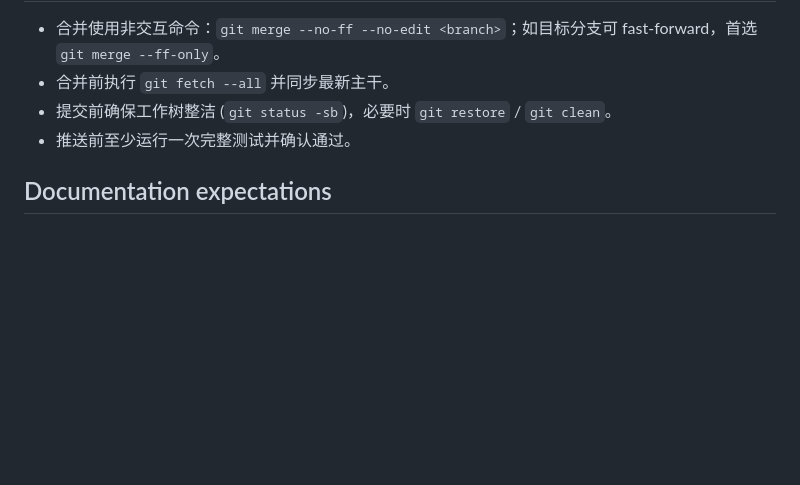
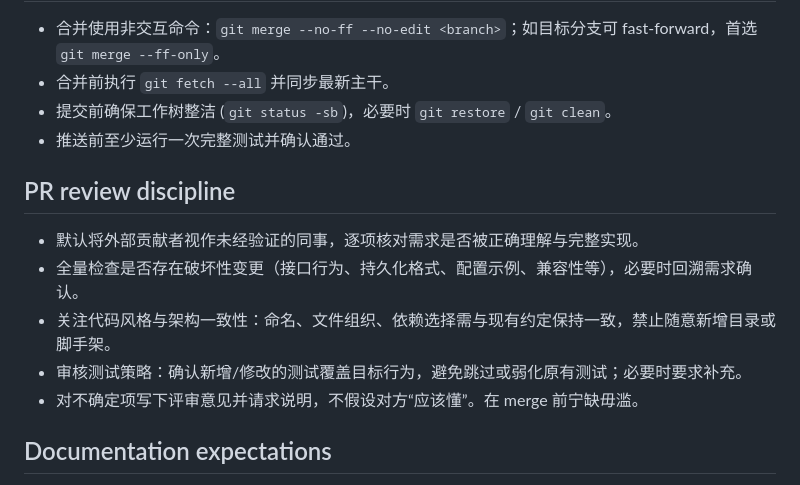
Before and after one commit to Yikai-Liao/PaperDigestMono, a Markdown page: AGENTS.md, the part around the change. GitHub-like rendering; blank space fills up the shorter version.

Commit message:
docs: clarify pr review expectations

```diff
--- a/AGENTS.md
+++ b/AGENTS.md
@@ -62,6 +62,13 @@
 - 提交前确保工作树整洁 (`git status -sb`)，必要时 `git restore` / `git clean`。
 - 推送前至少运行一次完整测试并确认通过。
 
+## PR review discipline
+- 默认将外部贡献者视作未经验证的同事，逐项核对需求是否被正确理解与完整实现。
+- 全量检查是否存在破坏性变更（接口行为、持久化格式、配置示例、兼容性等），必要时回溯需求确认。
+- 关注代码风格与架构一致性：命名、文件组织、依赖选择需与现有约定保持一致，禁止随意新增目录或脚手架。
+- 审核测试策略：确认新增/修改的测试覆盖目标行为，避免跳过或弱化原有测试；必要时要求补充。
+- 对不确定项写下评审意见并请求说明，不假设对方“应该懂”。在 merge 前宁缺毋滥。
+
 ## Documentation expectations
 - 若新增功能或调整流程，更新：
   - `devdoc/architecture.md`（架构与模块职责）。
```
